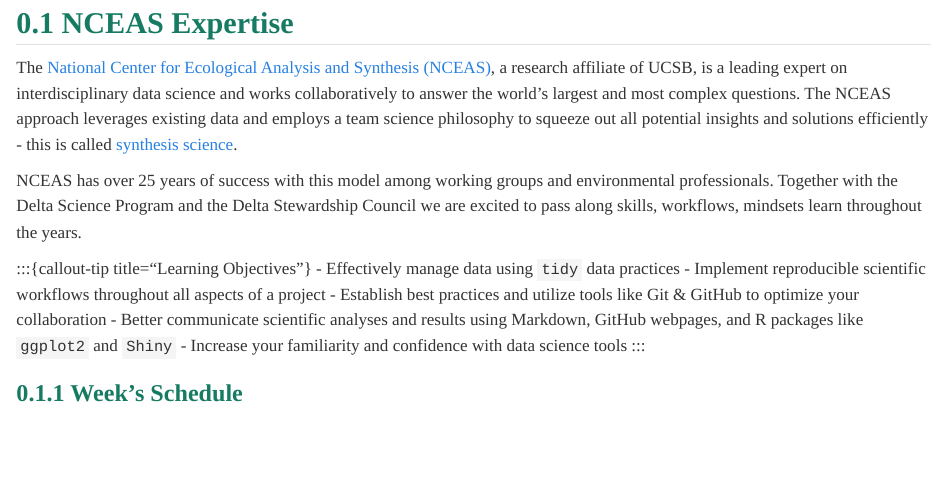
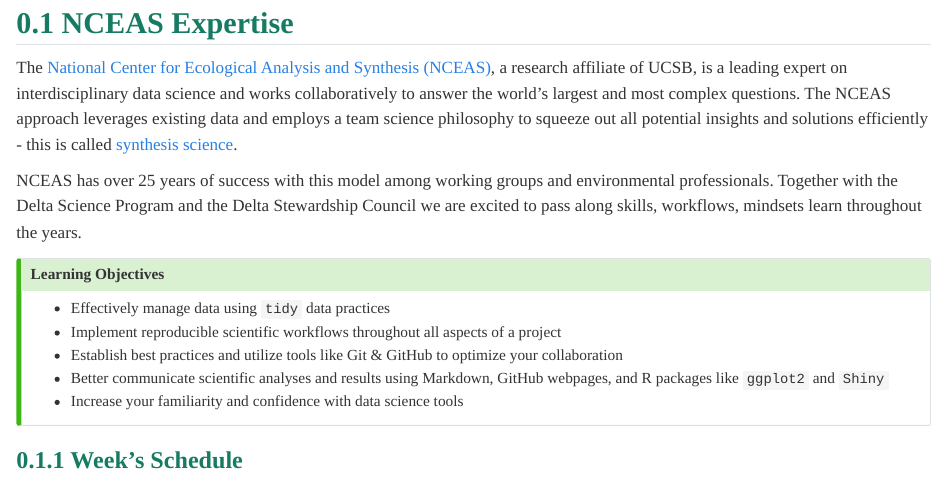
Before and after one commit to nceas-learning-hub/coreR_test, a Quarto document (index.qmd): the page in a window 1100 px wide, from 180 px down. Rendered offline with R 4.5, knitr and Pandoc in place of Quarto, with nearby package versions.

Commit message:
fix: learning objectives as callout-tip
also re-added code for custom-coloring the built-in callouts (commented out for now) to scss

```diff
--- a/index.qmd
+++ b/index.qmd
@@ -31,7 +31,7 @@
 
 <!-- *June 10 - 13, 2024* -->
 
-:::{callout-tip title="Learning Objectives"}
+:::{.callout-tip title="Learning Objectives"}
 -   Effectively manage data using `tidy` data practices
 -   Implement reproducible scientific workflows throughout all aspects of a project
 -   Establish best practices and utilize tools like Git & GitHub to optimize your collaboration
```
Also changed, not shown: lh-style2.scss (+8 -0 lines), docs/search.json, 2 other files.
